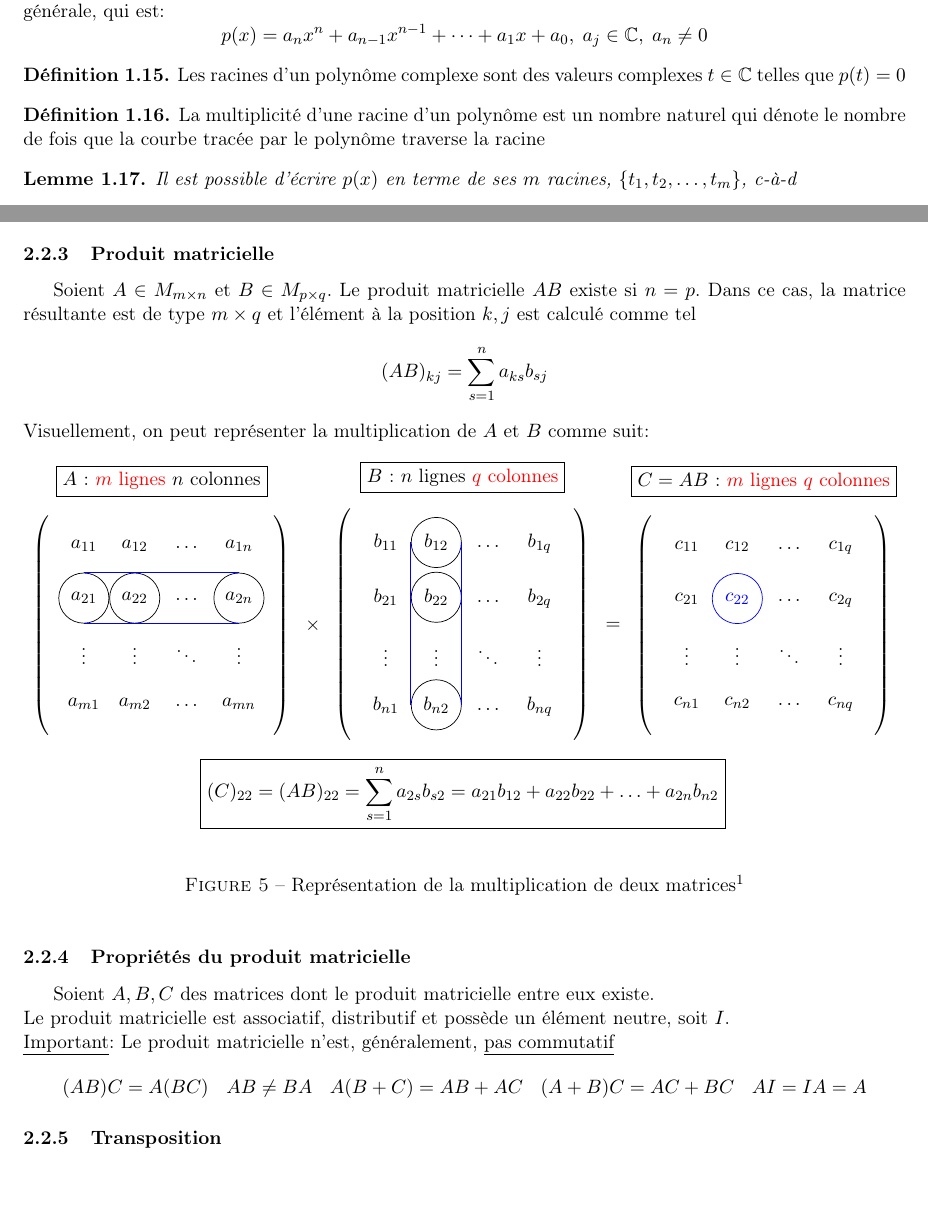
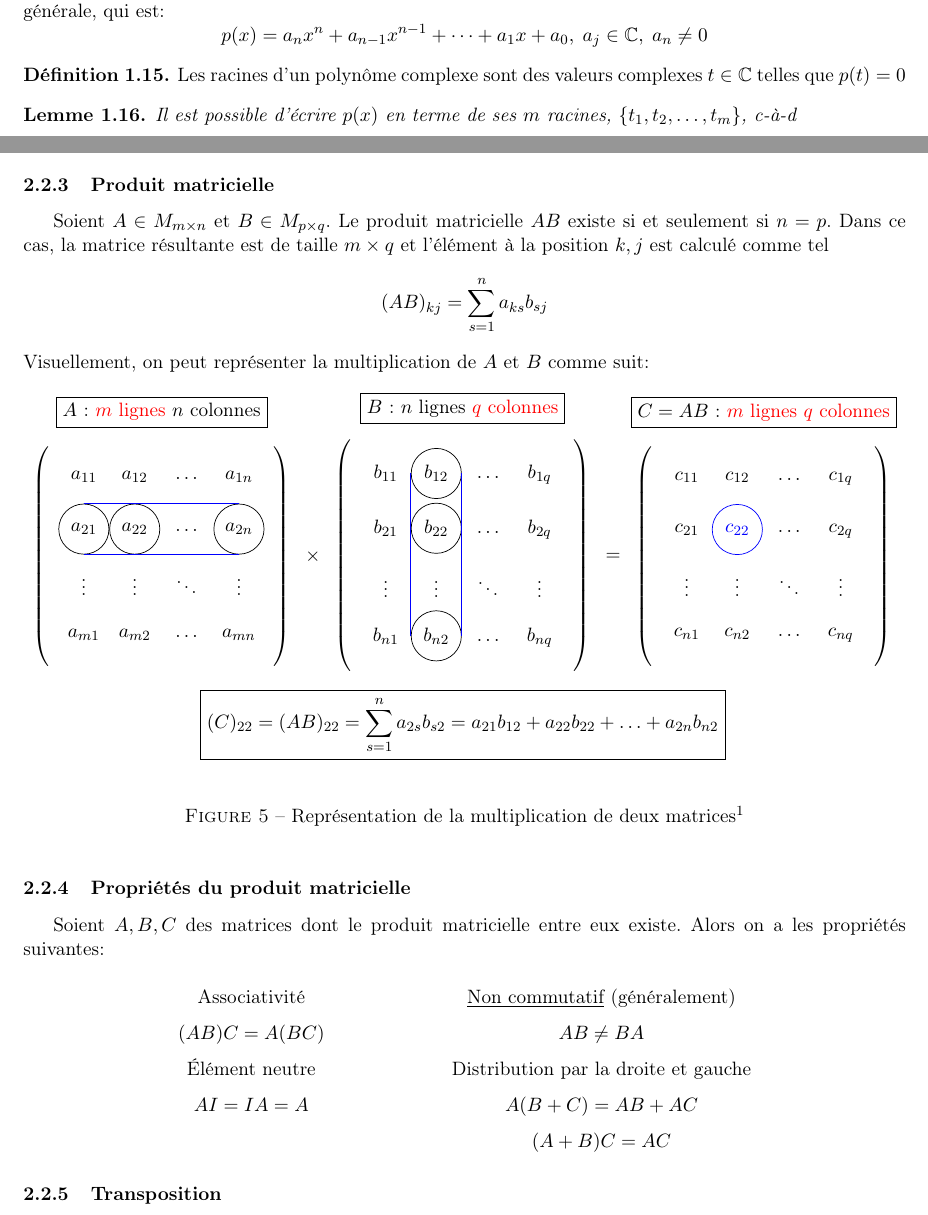
Before and after one commit to EtiennePinard/MAT193_note_de_cours_abrege, a LaTeX document (note_de_cours_abrege.tex, which reads chapitre1.tex, chapitre2.tex): two parts of pages 7 and 9 of 29, joined at a grey line, cut so that both start at the same text, the shorter picture padded with empty space. Compiled offline with pdfLaTeX.

Commit message:
Fixed formatting on chapter 1 and 2

```diff
--- a/chapitre1.tex
+++ b/chapitre1.tex
@@ -249,9 +248,6 @@ p(x) = a_n x^n + a_{n-1} x^{n-1} + \dots + a_1 x + a_0, \; a_j \in \C, \; a_n \n
 \begin{definition}
     Les racines d'un polynôme complexe sont des valeurs complexes $t \in \C$ telles que $p(t) = 0$
 \end{definition}
-\begin{definition} % TODO: This is a bit bull
-    La multiplicité d'une racine d'un polynôme est un nombre naturel qui dénote le nombre de fois que la courbe tracée par le polynôme traverse la racine
-\end{definition}
 \begin{lemma}
     Il est possible d'écrire $p(x)$ en terme de ses $m$ racines, $\{t_1, t_2, \dots ,t_m\}$, c-à-d
     \[ p(x) = a_n(x - t_1)^{k_1} (x - t_2)^{k_2} \dots (x - t_m)^{k_m} \]
--- a/chapitre2.tex
+++ b/chapitre2.tex
@@ -62,18 +65,15 @@ Soient $A \in M_n(F)$ et $a_{kj} \in F$ où $k, j \in \{0, 1, \dots, n\}$
 \subsection{Opérations matricielles}
 
 \subsubsection{Addition de matrices}
-L'addition de deux matrices $A$ et $B$ existe seulement si $A$ et $B$ sont du même type.
-L'addition est commutative, associative, possède un élément neutre et possède un inverse.
+L'addition de deux matrices $A$ et $B$ existe seulement si $A$ et $B$ sont du même type. L'addition est commutative, associative, possède un élément neutre et possède un inverse.
 \[ (AB)_{kj} = a_{kj} + b_{kj} \]
 
 \subsubsection{Multiplication par un scalaire}
-La multiplication par un scalaire $\alpha$ existe pour une matrice $A$ de n'importe quel type. La multiplication
-par un scalaire est commutative, associative, distributive et possède un inverse si $\alpha \neq 0$.
+La multiplication par un scalaire $\alpha$ existe pour une matrice $A$ de n'importe quel type. La multiplication par un scalaire est commutative, associative, distributive et possède un inverse si $\alpha \neq 0$.
 \[ (\alpha A)_{kj} = \alpha a_{kj}\]
 
 \subsubsection{Produit matricielle}
-Soient $A \in M_{m \times n}$ et $B \in M_{p \times q}$.
-Le produit matricielle $AB$ existe si $n = p$. Dans ce cas, la matrice résultante est de type $m \times q$ et l'élément à la position $k, j$ est calculé comme tel
+Soient $A \in M_{m \times n}$ et $B \in M_{p \times q}$. Le produit matricielle $AB$ existe si et seulement si $n = p$. Dans ce cas, la matrice résultante est de taille $m \times q$ et l'élément à la position $k, j$ est calculé comme tel
 \[ (AB)_{kj} = \sum_{s = 1}^{n} a_{ks} b_{sj} \]
 Visuellement, on peut représenter la multiplication de $A$ et $B$ comme suit:
 
@@ -145,14 +145,22 @@ Visuellement, on peut représenter la multiplication de $A$ et $B$ comme suit:
 \fancyfootnotetext{1}{Le figure vient de \href{https://texample.net/matrix-multiplication/}{https://texample.net/matrix-multiplication/}}
 
 \subsubsection{Propriétés du produit matricielle}
-Soient $A, B, C$ des matrices dont le produit matricielle entre eux existe. \\
-Le produit matricielle est associatif, distributif et possède un élément neutre, soit $I$. \\
-\underline{Important}: Le produit matricielle n'est, généralement, \underline{pas commutatif}
-\[
-    \begin{matrix}
-        (AB)C = A(BC) & AB \neq BA & A(B + C) = AB + AC & (A + B)C = AC + BC & AI = IA = A
-    \end{matrix}
-\]
+Soient $A, B, C$ des matrices dont le produit matricielle entre eux existe. Alors on a les propriétés suivantes:
+
+\begingroup
+\renewcommand{\arraystretch}{1.5}
+
+\begin{center}
+    \begin{tabular}{c @{\hskip 1in} c}
+        Associativité   & \underline{Non commutatif} (généralement) \\
+        $(AB)C = A(BC)$ & $AB \neq BA$                              \\
+        Élément neutre  & Distribution par la droite et gauche      \\
+        $AI = IA = A$   & $A(B + C) = AB + AC$                      \\
+                        & $(A + B)C = AC$
+    \end{tabular}
+\end{center}
+
+\endgroup
 
 \subsubsection{Transposition}
 \begin{definition}
```
Also changed, not shown: note_de_cours_abrege.tex (indentation only), chapitre1.tex (15 more changed lines), chapitre2.tex (51 more changed lines). Lines whose indentation alone changed are shown as unchanged.
